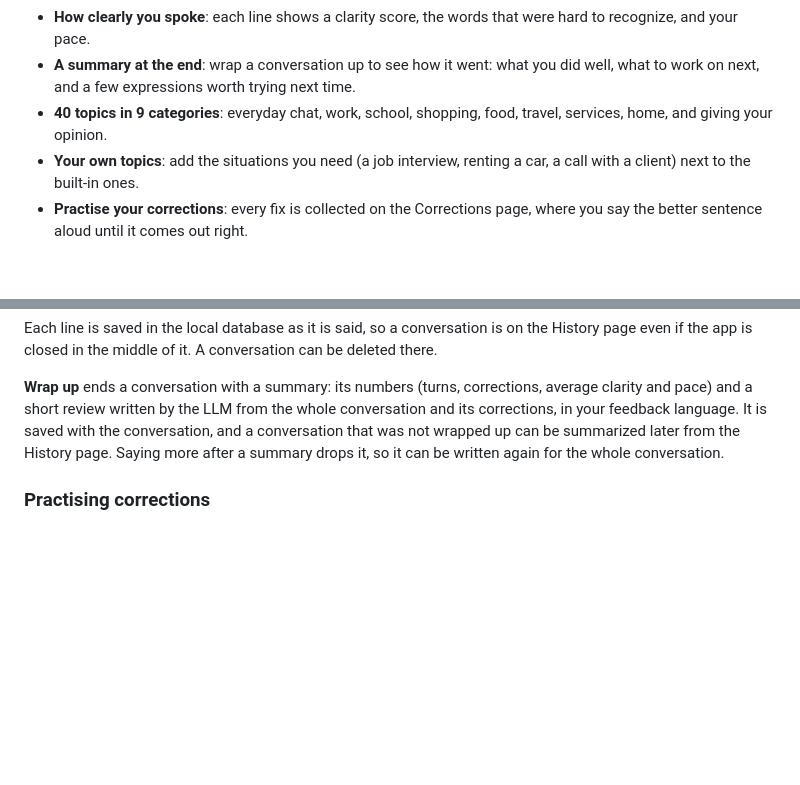
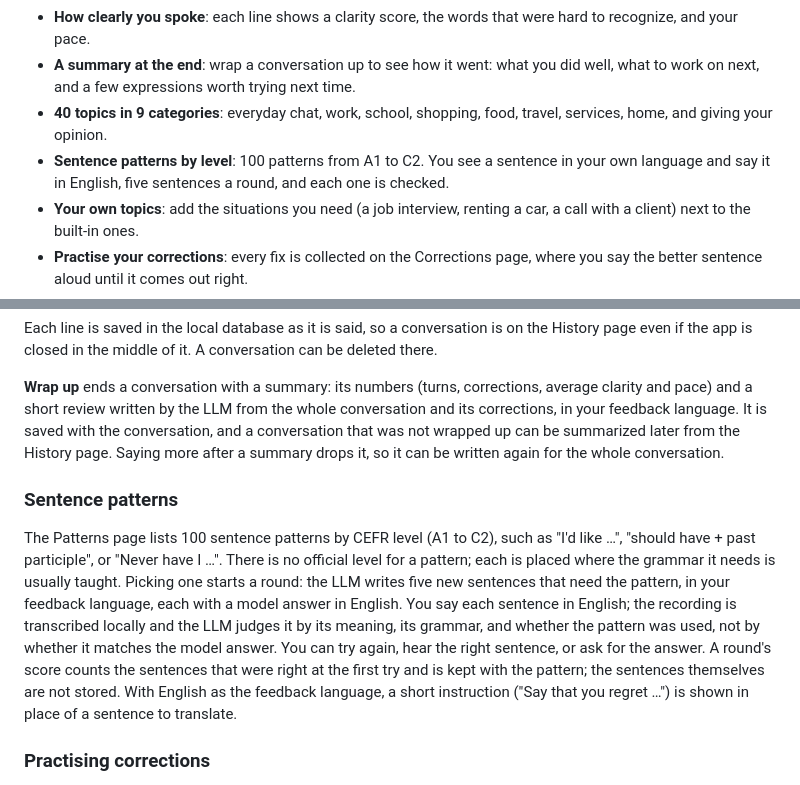
Before and after one commit to gyedongjeon/sos-my-english, a Markdown page: README.md, 2 parts joined by grey strips. Rendered like a GitHub page; blank space fills up the shorter version.

Commit message:
docs: describe sentence pattern practice
Co-Authored-By: Claude Fable 5.2 <noreply@anthropic.com>

```diff
--- a/README.md
+++ b/README.md
@@ -21,6 +21,7 @@ Part of the SOS series, next to [SOS My Interview](https://github.com/gyedongjeo
 - **How clearly you spoke**: each line shows a clarity score, the words that were hard to recognize, and your pace.
 - **A summary at the end**: wrap a conversation up to see how it went: what you did well, what to work on next, and a few expressions worth trying next time.
 - **40 topics in 9 categories**: everyday chat, work, school, shopping, food, travel, services, home, and giving your opinion.
+- **Sentence patterns by level**: 100 patterns from A1 to C2. You see a sentence in your own language and say it in English, five sentences a round, and each one is checked.
 - **Your own topics**: add the situations you need (a job interview, renting a car, a call with a client) next to the built-in ones.
 - **Practise your corrections**: every fix is collected on the Corrections page, where you say the better sentence aloud until it comes out right.
 - **History**: every conversation is saved as you have it, with its corrections, so you can read it and hear it again.
@@ -119,6 +120,18 @@ in your feedback language. It is saved with the conversation, and a conversation
 wrapped up can be summarized later from the History page. Saying more after a summary drops it,
 so it can be written again for the whole conversation.
 
+### Sentence patterns
+The Patterns page lists 100 sentence patterns by CEFR level (A1 to C2), such as "I'd like …",
+"should have + past participle", or "Never have I …". There is no official level for a pattern;
+each is placed where the grammar it needs is usually taught. Picking one starts a round: the LLM
+writes five new sentences that need the pattern, in your feedback language, each with a model
+answer in English. You say each sentence in English; the recording is transcribed locally and
+the LLM judges it by its meaning, its grammar, and whether the pattern was used, not by whether
+it matches the model answer. You can try again, hear the right sentence, or ask for the answer.
+A round's score counts the sentences that were right at the first try and is kept with the
+pattern; the sentences themselves are not stored. With English as the feedback language, a
+short instruction ("Say that you regret …") is shown in place of a sentence to translate.
+
 ### Practising corrections
 The Corrections page lists the fixes from all saved conversations. "Say it" records you, the
 recording is transcribed locally like any other line, and the words are compared with the better
```
Also changed, not shown: other parts of README.md (+1 -1 lines), README.ko.md (+5 -3 lines), docs/worklog/2026-11-21-feat-pattern-practice.md (added, +56 -0 lines), docs/images/home.png, docs/images/practice.png.
